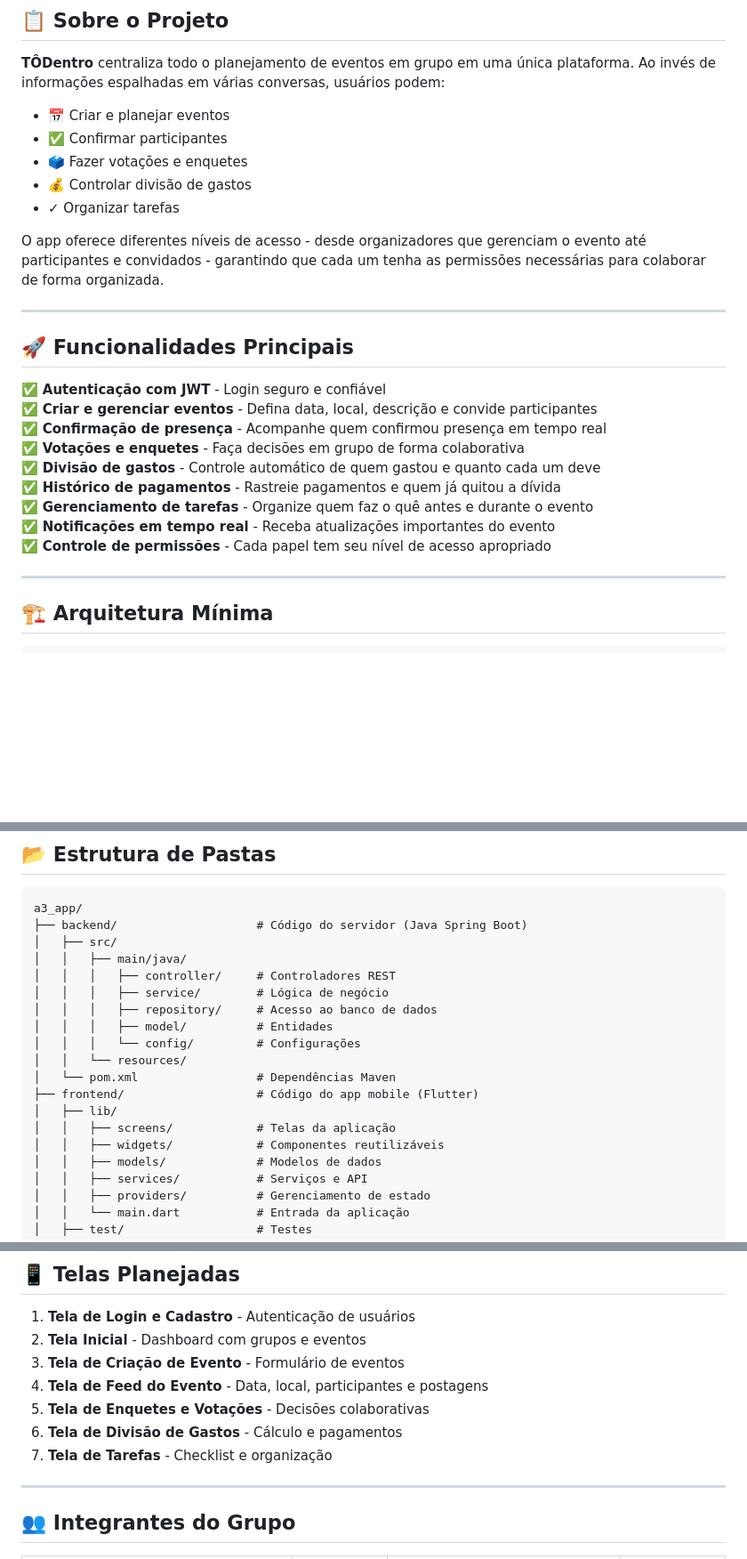
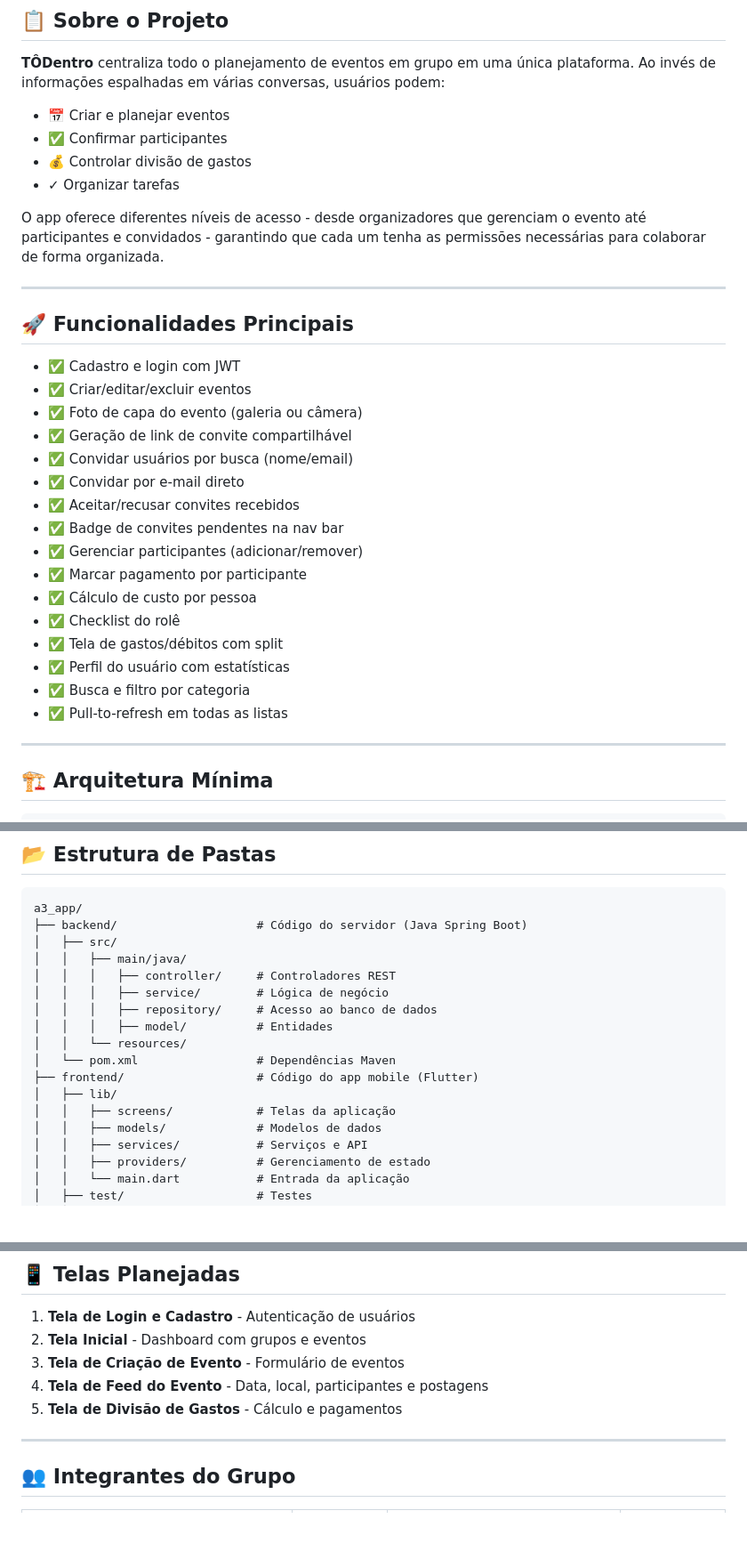
Before and after one commit to eliasvictorm/todentro-platform, a Markdown page: README.md, 3 parts joined by grey strips. Shown at 89% size. Rendered like a GitHub page; blank space fills up the shorter version.

Commit message:
Atualização do README de acordo com o projeto
Updated features and requirements in the README.

```diff
--- a/README.md
+++ b/README.md
@@ -16,7 +16,6 @@
 
 - 📅 Criar e planejar eventos
 - ✅ Confirmar participantes
-- 🗳️ Fazer votações e enquetes
 - 💰 Controlar divisão de gastos
 - ✓ Organizar tarefas
 
@@ -26,15 +25,22 @@ O app oferece diferentes níveis de acesso - desde organizadores que gerenciam o
 
 ## 🚀 Funcionalidades Principais
 
-✅ **Autenticação com JWT** - Login seguro e confiável
-✅ **Criar e gerenciar eventos** - Defina data, local, descrição e convide participantes
-✅ **Confirmação de presença** - Acompanhe quem confirmou presença em tempo real
-✅ **Votações e enquetes** - Faça decisões em grupo de forma colaborativa
-✅ **Divisão de gastos** - Controle automático de quem gastou e quanto cada um deve
-✅ **Histórico de pagamentos** - Rastreie pagamentos e quem já quitou a dívida
-✅ **Gerenciamento de tarefas** - Organize quem faz o quê antes e durante o evento
-✅ **Notificações em tempo real** - Receba atualizações importantes do evento
-✅ **Controle de permissões** - Cada papel tem seu nível de acesso apropriado
+- ✅ Cadastro e login com JWT
+- ✅ Criar/editar/excluir eventos
+- ✅ Foto de capa do evento (galeria ou câmera)
+- ✅ Geração de link de convite compartilhável
+- ✅ Convidar usuários por busca (nome/email)
+- ✅ Convidar por e-mail direto
+- ✅ Aceitar/recusar convites recebidos
+- ✅ Badge de convites pendentes na nav bar
+- ✅ Gerenciar participantes (adicionar/remover)
+- ✅ Marcar pagamento por participante
+- ✅ Cálculo de custo por pessoa
+- ✅ Checklist do rolê
+- ✅ Tela de gastos/débitos com split
+- ✅ Perfil do usuário com estatísticas
+- ✅ Busca e filtro por categoria
+- ✅ Pull-to-refresh em todas as listas
 
 ---
 
@@ -107,13 +113,11 @@ a3_app/
 │   │   │   ├── service/        # Lógica de negócio
 │   │   │   ├── repository/     # Acesso ao banco de dados
 │   │   │   ├── model/          # Entidades
-│   │   │   └── config/         # Configurações
 │   │   └── resources/
 │   └── pom.xml                 # Dependências Maven
 ├── frontend/                   # Código do app mobile (Flutter)
 │   ├── lib/
 │   │   ├── screens/            # Telas da aplicação
-│   │   ├── widgets/            # Componentes reutilizáveis
 │   │   ├── models/             # Modelos de dados
 │   │   ├── services/           # Serviços e API
 │   │   ├── providers/          # Gerenciamento de estado
@@ -219,9 +223,7 @@ lcov --list coverage/lcov.info
 2. **Tela Inicial** - Dashboard com grupos e eventos
 3. **Tela de Criação de Evento** - Formulário de eventos
 4. **Tela de Feed do Evento** - Data, local, participantes e postagens
-5. **Tela de Enquetes e Votações** - Decisões colaborativas
-6. **Tela de Divisão de Gastos** - Cálculo e pagamentos
-7. **Tela de Tarefas** - Checklist e organização
+5. **Tela de Divisão de Gastos** - Cálculo e pagamentos
 
 ---
 
```
Also changed, not shown: other parts of README.md (+1 -1 lines).
